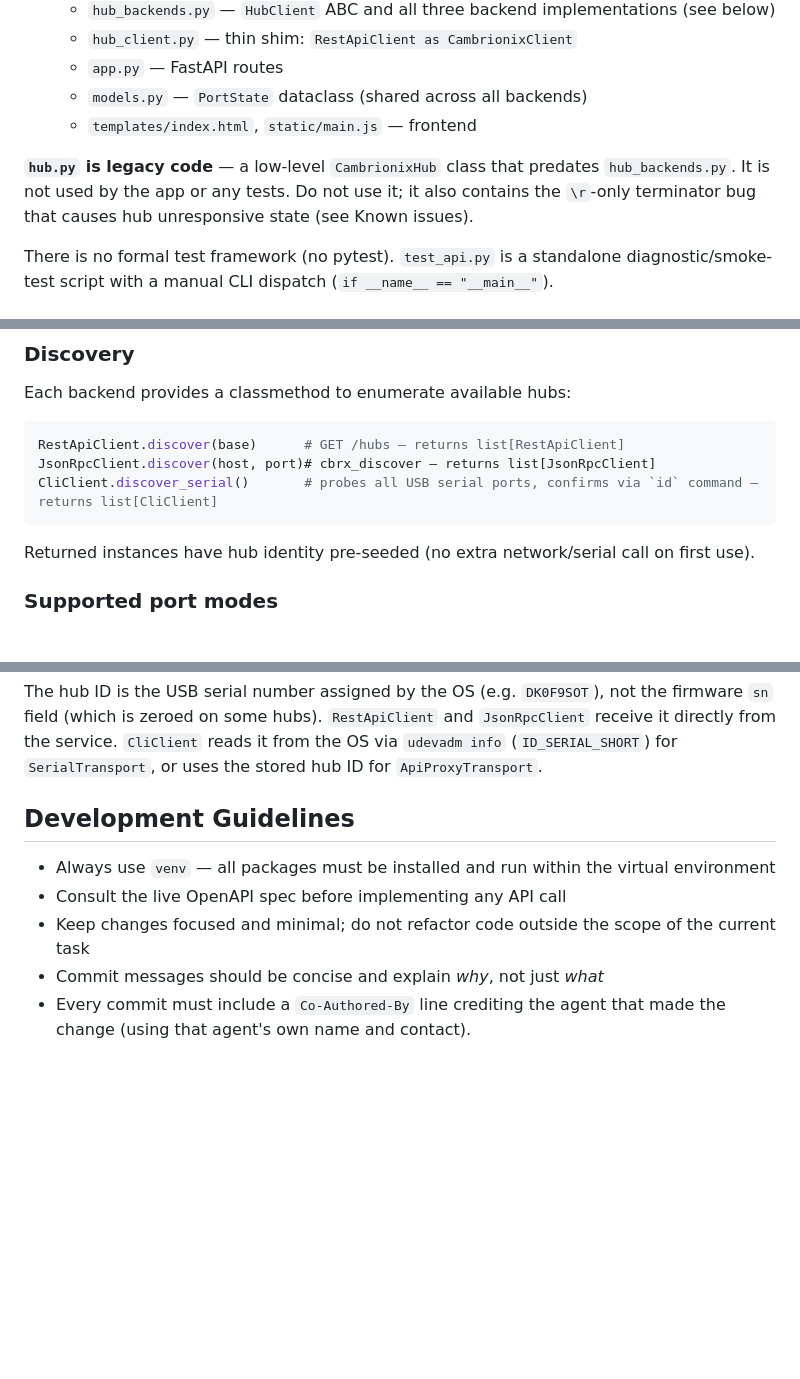
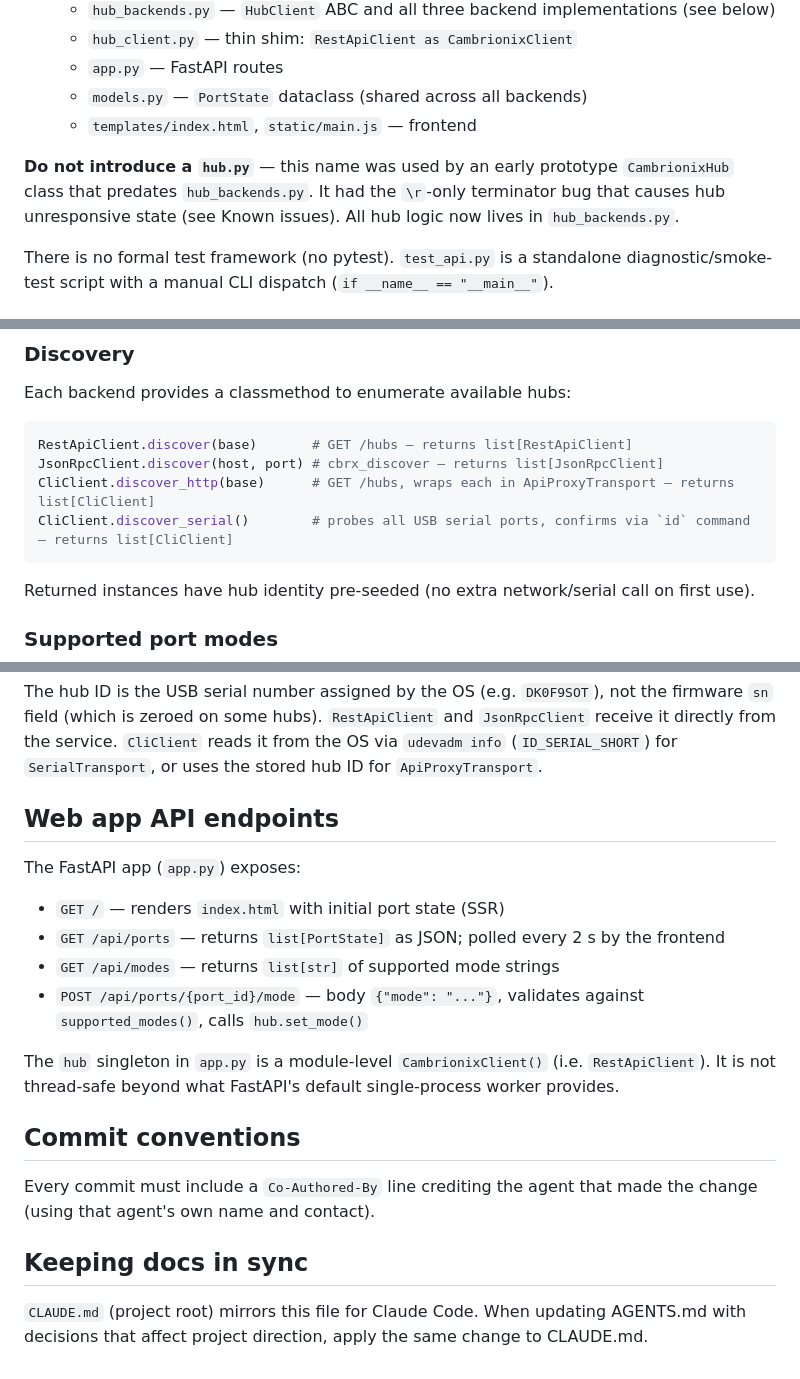
Before and after one commit to pjaako/cambrionix-hub-alternative, a Markdown page: AGENTS.md, 3 parts joined by grey strips. Rendered like a GitHub page; blank space fills up the shorter version.

Commit message:
Sync AGENTS.md with CLAUDE.md
Brings hub.py warning, discover_http in discovery table, web app API
endpoints section, and keeping-docs-in-sync note into parity with CLAUDE.md.

Co-Authored-By: Claude Sonnet 4.6 <noreply@anthropic.com>
Co-Authored-By: Pavel Gromovikov <pavel.gromovikov@gmail.com>

````diff
--- a/AGENTS.md
+++ b/AGENTS.md
@@ -95,7 +95,7 @@ The default invocation calls `check_api()` first and exits early with a clear me
   - `models.py` — `PortState` dataclass (shared across all backends)
   - `templates/index.html`, `static/main.js` — frontend
 
-**`hub.py` is legacy code** — a low-level `CambrionixHub` class that predates `hub_backends.py`. It is not used by the app or any tests. Do not use it; it also contains the `\r`-only terminator bug that causes hub unresponsive state (see Known issues).
+**Do not introduce a `hub.py`** — this name was used by an early prototype `CambrionixHub` class that predates `hub_backends.py`. It had the `\r`-only terminator bug that causes hub unresponsive state (see Known issues). All hub logic now lives in `hub_backends.py`.
 
 There is no formal test framework (no pytest). `test_api.py` is a standalone diagnostic/smoke-test script with a manual CLI dispatch (`if __name__ == "__main__"`).
 
@@ -153,9 +153,10 @@ The `state` command CSV column order (PDSync): `port, voltage_10mV, current_mA,
 Each backend provides a classmethod to enumerate available hubs:
 
 ```python
-RestApiClient.discover(base)      # GET /hubs — returns list[RestApiClient]
-JsonRpcClient.discover(host, port)# cbrx_discover — returns list[JsonRpcClient]
-CliClient.discover_serial()       # probes all USB serial ports, confirms via `id` command — returns list[CliClient]
+RestApiClient.discover(base)       # GET /hubs — returns list[RestApiClient]
+JsonRpcClient.discover(host, port) # cbrx_discover — returns list[JsonRpcClient]
+CliClient.discover_http(base)      # GET /hubs, wraps each in ApiProxyTransport — returns list[CliClient]
+CliClient.discover_serial()        # probes all USB serial ports, confirms via `id` command — returns list[CliClient]
 ```
 
 Returned instances have hub identity pre-seeded (no extra network/serial call on first use).
@@ -176,10 +177,21 @@ All three backends determine supported modes dynamically from the hub's firmware
 
 The hub ID is the USB serial number assigned by the OS (e.g. `DK0F9SOT`), not the firmware `sn` field (which is zeroed on some hubs). `RestApiClient` and `JsonRpcClient` receive it directly from the service. `CliClient` reads it from the OS via `udevadm info` (`ID_SERIAL_SHORT`) for `SerialTransport`, or uses the stored hub ID for `ApiProxyTransport`.
 
-## Development Guidelines
+## Web app API endpoints
 
-- Always use `venv` — all packages must be installed and run within the virtual environment
-- Consult the live OpenAPI spec before implementing any API call
-- Keep changes focused and minimal; do not refactor code outside the scope of the current task
-- Commit messages should be concise and explain *why*, not just *what*
-- Every commit must include a `Co-Authored-By` line crediting the agent that made the change (using that agent's own name and contact).
+The FastAPI app (`app.py`) exposes:
+
+- `GET /` — renders `index.html` with initial port state (SSR)
+- `GET /api/ports` — returns `list[PortState]` as JSON; polled every 2 s by the frontend
+- `GET /api/modes` — returns `list[str]` of supported mode strings
+- `POST /api/ports/{port_id}/mode` — body `{"mode": "..."}`, validates against `supported_modes()`, calls `hub.set_mode()`
+
+The `hub` singleton in `app.py` is a module-level `CambrionixClient()` (i.e. `RestApiClient`). It is not thread-safe beyond what FastAPI's default single-process worker provides.
+
+## Commit conventions
+
+Every commit must include a `Co-Authored-By` line crediting the agent that made the change (using that agent's own name and contact).
+
+## Keeping docs in sync
+
+`CLAUDE.md` (project root) mirrors this file for Claude Code. When updating AGENTS.md with decisions that affect project direction, apply the same change to CLAUDE.md.
````
